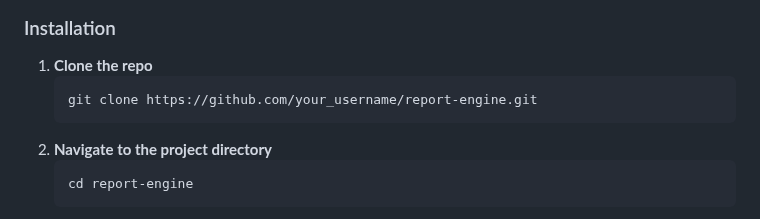
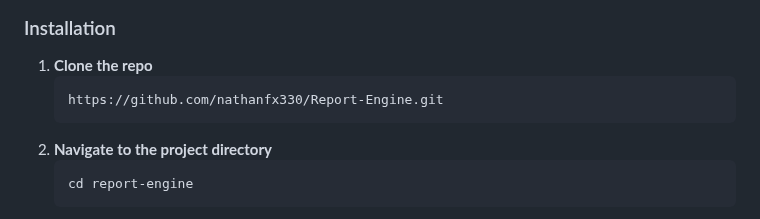
Before and after one commit to nathanfx330/Report-Engine, a Markdown page: README.md, the part around the change. Rendered like a GitHub page.

````diff
--- a/README.md
+++ b/README.md
@@ -32,7 +32,7 @@ You will need Python 3 and its package manager, pip, installed on your system.
 
 1.  **Clone the repo**
     ```sh
-    git clone https://github.com/your_username/report-engine.git
+    https://github.com/nathanfx330/Report-Engine.git
     ```
 2.  **Navigate to the project directory**
     ```sh
````
